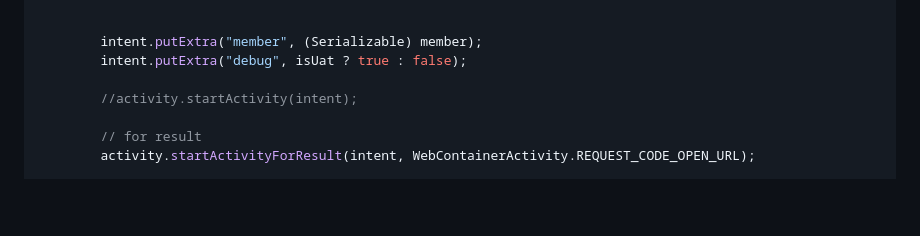
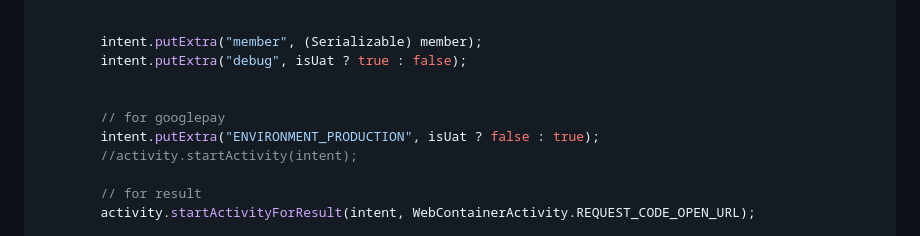
Before and after one commit to AigensTechnology/AigensSdkCore, a Markdown page: for-hkbu-legacy.md, the part around the change. Drawn GitHub-style; blank space fills up the shorter version.

Commit message:
feat: readme

```diff
--- a/for-hkbu-legacy.md
+++ b/for-hkbu-legacy.md
@@ -265,6 +265,9 @@ Add permissions required in "AndroidManifest.xml" depending on features.
         intent.putExtra("member", (Serializable) member);
         intent.putExtra("debug", isUat ? true : false);
 
+
+        // for googlepay
+        intent.putExtra("ENVIRONMENT_PRODUCTION", isUat ? false : true);
         //activity.startActivity(intent);
 
         // for result
```
